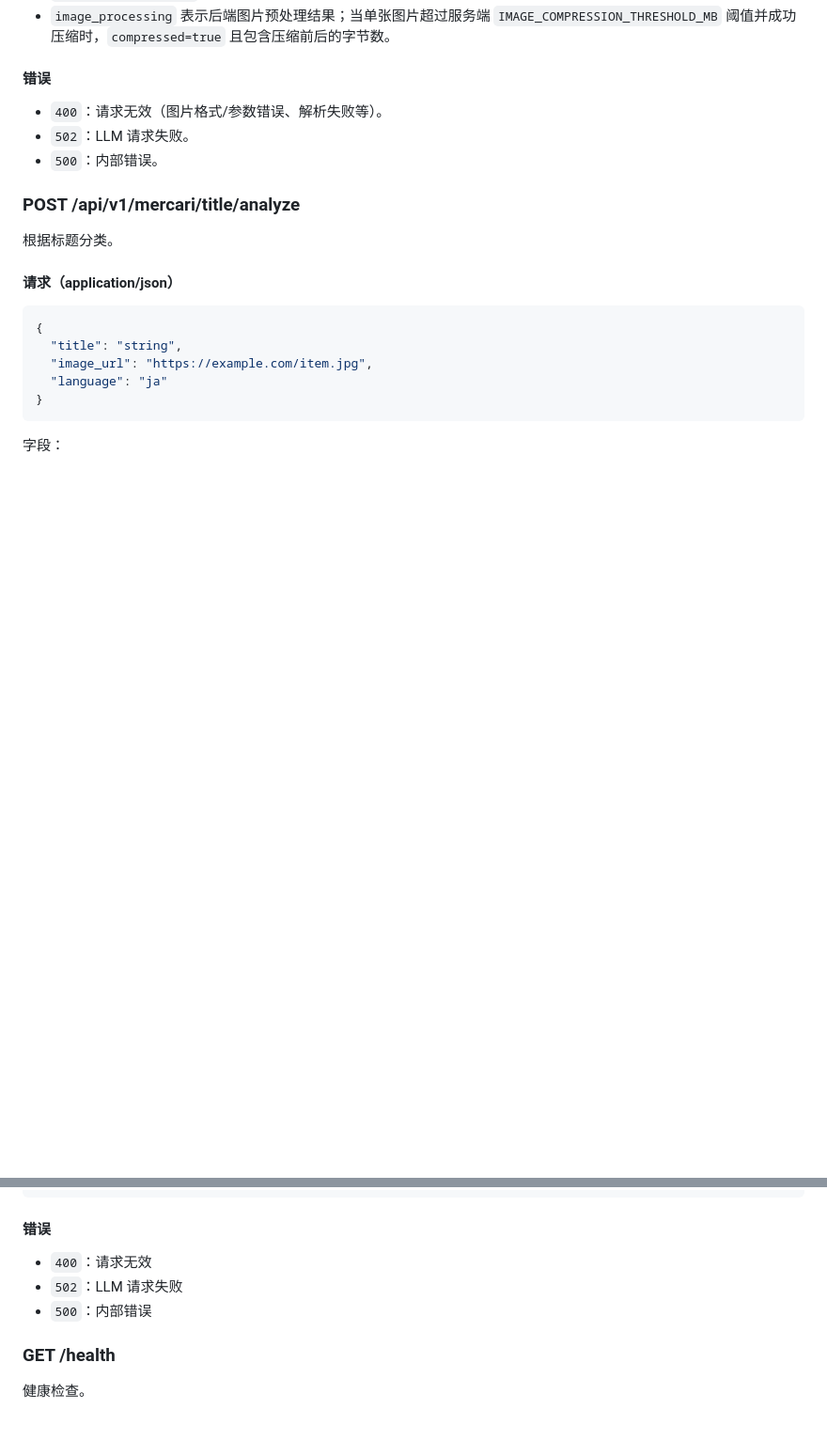
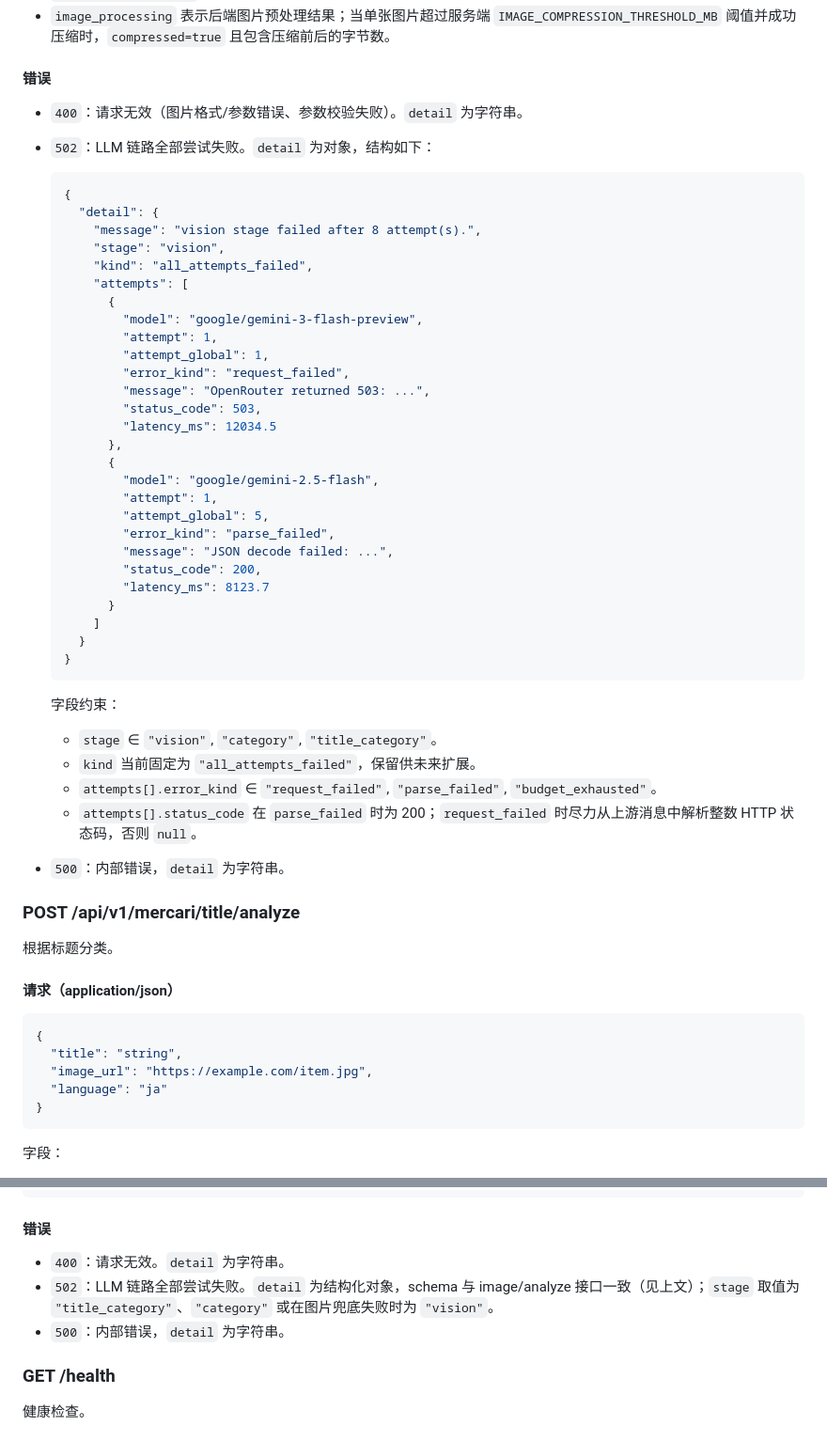
Before and after one commit to spongebody/mercari-image-recognize, a Markdown page: API.md, 2 parts joined by grey strips. Shown at 94% size. GitHub-like rendering; blank space fills up the shorter version.

````diff
--- a/API.md
+++ b/API.md
@@ -219,9 +219,45 @@ files.forEach((file) => {
 - `image_processing` 表示后端图片预处理结果；当单张图片超过服务端 `IMAGE_COMPRESSION_THRESHOLD_MB` 阈值并成功压缩时，`compressed=true` 且包含压缩前后的字节数。
 
 #### 错误
-- `400`：请求无效（图片格式/参数错误、解析失败等）。
-- `502`：LLM 请求失败。
-- `500`：内部错误。
+- `400`：请求无效（图片格式/参数错误、参数校验失败）。`detail` 为字符串。
+- `502`：LLM 链路全部尝试失败。`detail` 为对象，结构如下：
+
+  ```json
+  {
+    "detail": {
+      "message": "vision stage failed after 8 attempt(s).",
+      "stage": "vision",
+      "kind": "all_attempts_failed",
+      "attempts": [
+        {
+          "model": "google/gemini-3-flash-preview",
+          "attempt": 1,
+          "attempt_global": 1,
+          "error_kind": "request_failed",
+          "message": "OpenRouter returned 503: ...",
+          "status_code": 503,
+          "latency_ms": 12034.5
+        },
+        {
+          "model": "google/gemini-2.5-flash",
+          "attempt": 1,
+          "attempt_global": 5,
+          "error_kind": "parse_failed",
+          "message": "JSON decode failed: ...",
+          "status_code": 200,
+          "latency_ms": 8123.7
+        }
+      ]
+    }
+  }
+  ```
+
+  字段约束：
+  - `stage` ∈ `"vision"`, `"category"`, `"title_category"`。
+  - `kind` 当前固定为 `"all_attempts_failed"`，保留供未来扩展。
+  - `attempts[].error_kind` ∈ `"request_failed"`, `"parse_failed"`, `"budget_exhausted"`。
+  - `attempts[].status_code` 在 `parse_failed` 时为 200；`request_failed` 时尽力从上游消息中解析整数 HTTP 状态码，否则 `null`。
+- `500`：内部错误，`detail` 为字符串。
 
 ### POST /api/v1/mercari/title/analyze
 根据标题分类。
@@ -265,9 +301,9 @@ files.forEach((file) => {
 ```
 
 #### 错误
-- `400`：请求无效
-- `502`：LLM 请求失败
-- `500`：内部错误
+- `400`：请求无效。`detail` 为字符串。
+- `502`：LLM 链路全部尝试失败。`detail` 为结构化对象，schema 与 image/analyze 接口一致（见上文）；`stage` 取值为 `"title_category"`、`"category"` 或在图片兜底失败时为 `"vision"`。
+- `500`：内部错误，`detail` 为字符串。
 
 ### GET /health
 健康检查。
````
Also changed, not shown: README.md (+23 -6 lines).
